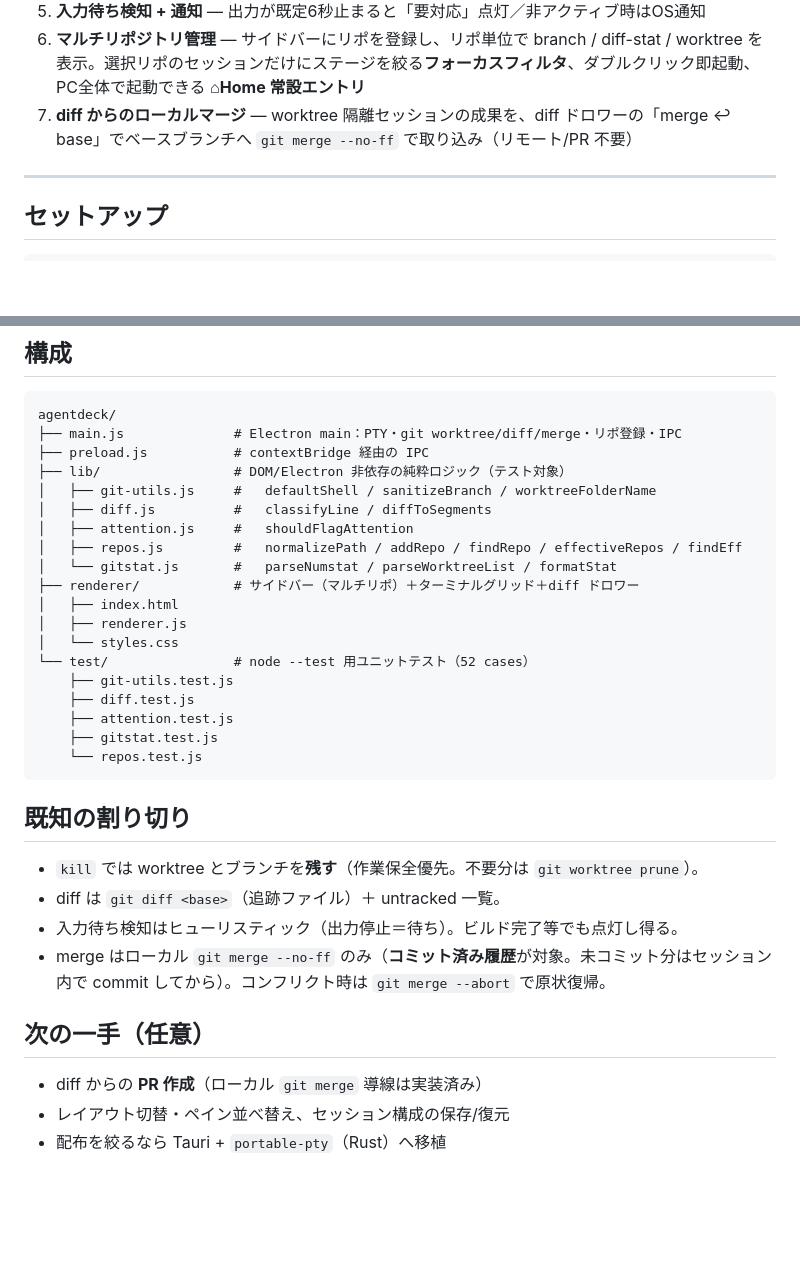
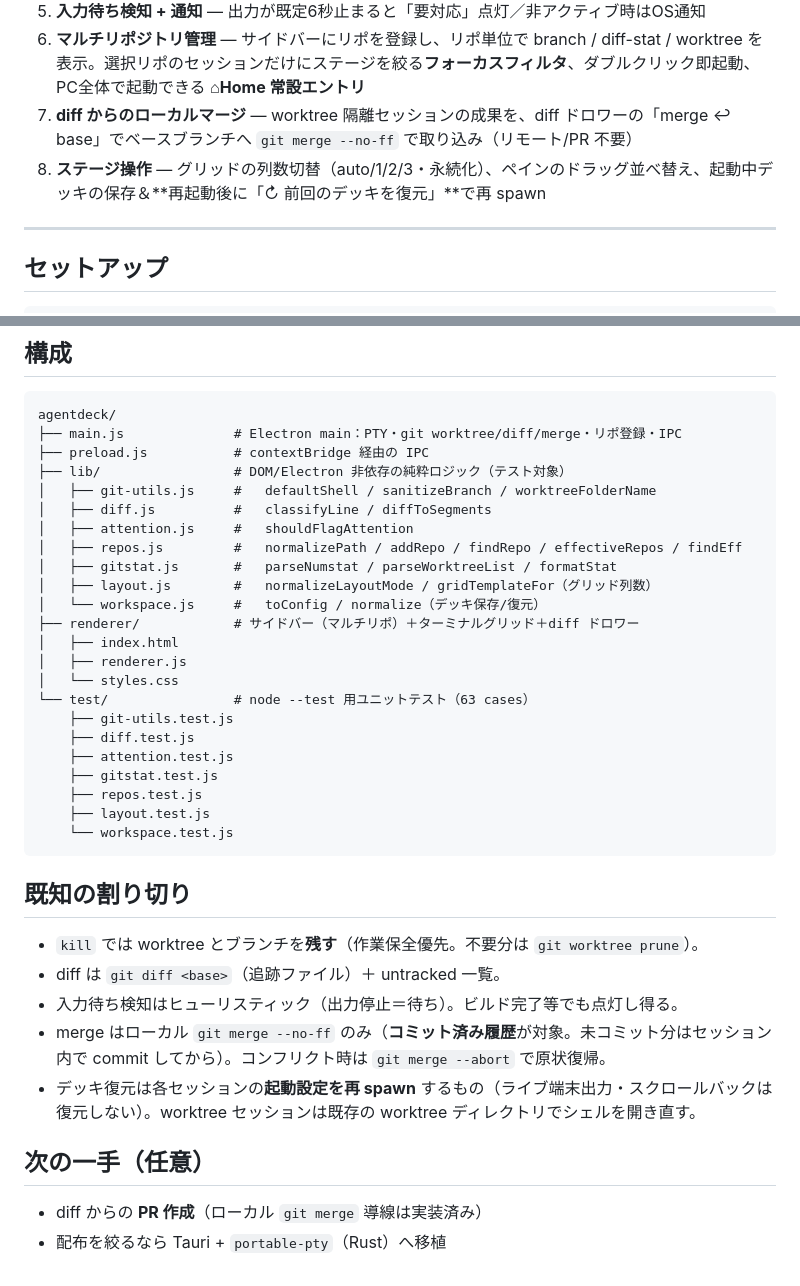
Before and after one commit to willink-oss/agentdeck, a Markdown page: README.md, 2 parts joined by grey strips. GitHub-like rendering; blank space fills up the shorter version.

Commit message:
docs(readme): document stage controls (layout/reorder/deck restore); 52→63 tests
(b) のステージ操作群を出荷したため README を再同期。

- 機能一覧に「ステージ操作（列数切替・並べ替え・デッキ保存/復元）」を追加
- 構成に lib/layout.js・lib/workspace.js と対応テストを追記、件数 52→63
- 既知の割り切りにデッキ復元の仕様（起動設定の再 spawn／ライブ端末は非復元）を明記
- 次の一手から消化済みの「レイアウト切替・並べ替え・保存復元」を削除

Co-Authored-By: Claude Opus 4.8 (1M context) <noreply@anthropic.com>

````diff
--- a/README.md
+++ b/README.md
@@ -16,6 +16,7 @@
 5. **入力待ち検知 + 通知** — 出力が既定6秒止まると「要対応」点灯／非アクティブ時はOS通知
 6. **マルチリポジトリ管理** — サイドバーにリポを登録し、リポ単位で branch / diff-stat / worktree を表示。選択リポのセッションだけにステージを絞る**フォーカスフィルタ**、ダブルクリック即起動、PC全体で起動できる **⌂Home 常設エントリ**
 7. **diff からのローカルマージ** — worktree 隔離セッションの成果を、diff ドロワーの「merge ↩ base」でベースブランチへ `git merge --no-ff` で取り込み（リモート/PR 不要）
+8. **ステージ操作** — グリッドの列数切替（auto/1/2/3・永続化）、ペインのドラッグ並べ替え、起動中デッキの保存＆**再起動後に「↻ 前回のデッキを復元」**で再 spawn
 
 ---
 
@@ -107,17 +108,21 @@ agentdeck/
 │   ├── diff.js          #   classifyLine / diffToSegments
 │   ├── attention.js     #   shouldFlagAttention
 │   ├── repos.js         #   normalizePath / addRepo / findRepo / effectiveRepos / findEff
-│   └── gitstat.js       #   parseNumstat / parseWorktreeList / formatStat
+│   ├── gitstat.js       #   parseNumstat / parseWorktreeList / formatStat
+│   ├── layout.js        #   normalizeLayoutMode / gridTemplateFor（グリッド列数）
+│   └── workspace.js     #   toConfig / normalize（デッキ保存/復元）
 ├── renderer/            # サイドバー（マルチリポ）＋ターミナルグリッド＋diff ドロワー
 │   ├── index.html
 │   ├── renderer.js
 │   └── styles.css
-└── test/                # node --test 用ユニットテスト（52 cases）
+└── test/                # node --test 用ユニットテスト（63 cases）
     ├── git-utils.test.js
     ├── diff.test.js
     ├── attention.test.js
     ├── gitstat.test.js
-    └── repos.test.js
+    ├── repos.test.js
+    ├── layout.test.js
+    └── workspace.test.js
 ```
 
 ## 既知の割り切り
@@ -126,9 +131,9 @@ agentdeck/
 - diff は `git diff <base>`（追跡ファイル）＋ untracked 一覧。
 - 入力待ち検知はヒューリスティック（出力停止＝待ち）。ビルド完了等でも点灯し得る。
 - merge はローカル `git merge --no-ff` のみ（**コミット済み履歴**が対象。未コミット分はセッション内で commit してから）。コンフリクト時は `git merge --abort` で原状復帰。
+- デッキ復元は各セッションの**起動設定を再 spawn** するもの（ライブ端末出力・スクロールバックは復元しない）。worktree セッションは既存の worktree ディレクトリでシェルを開き直す。
 
 ## 次の一手（任意）
 
 - diff からの **PR 作成**（ローカル `git merge` 導線は実装済み）
-- レイアウト切替・ペイン並べ替え、セッション構成の保存/復元
 - 配布を絞るなら Tauri + `portable-pty`（Rust）へ移植
````
